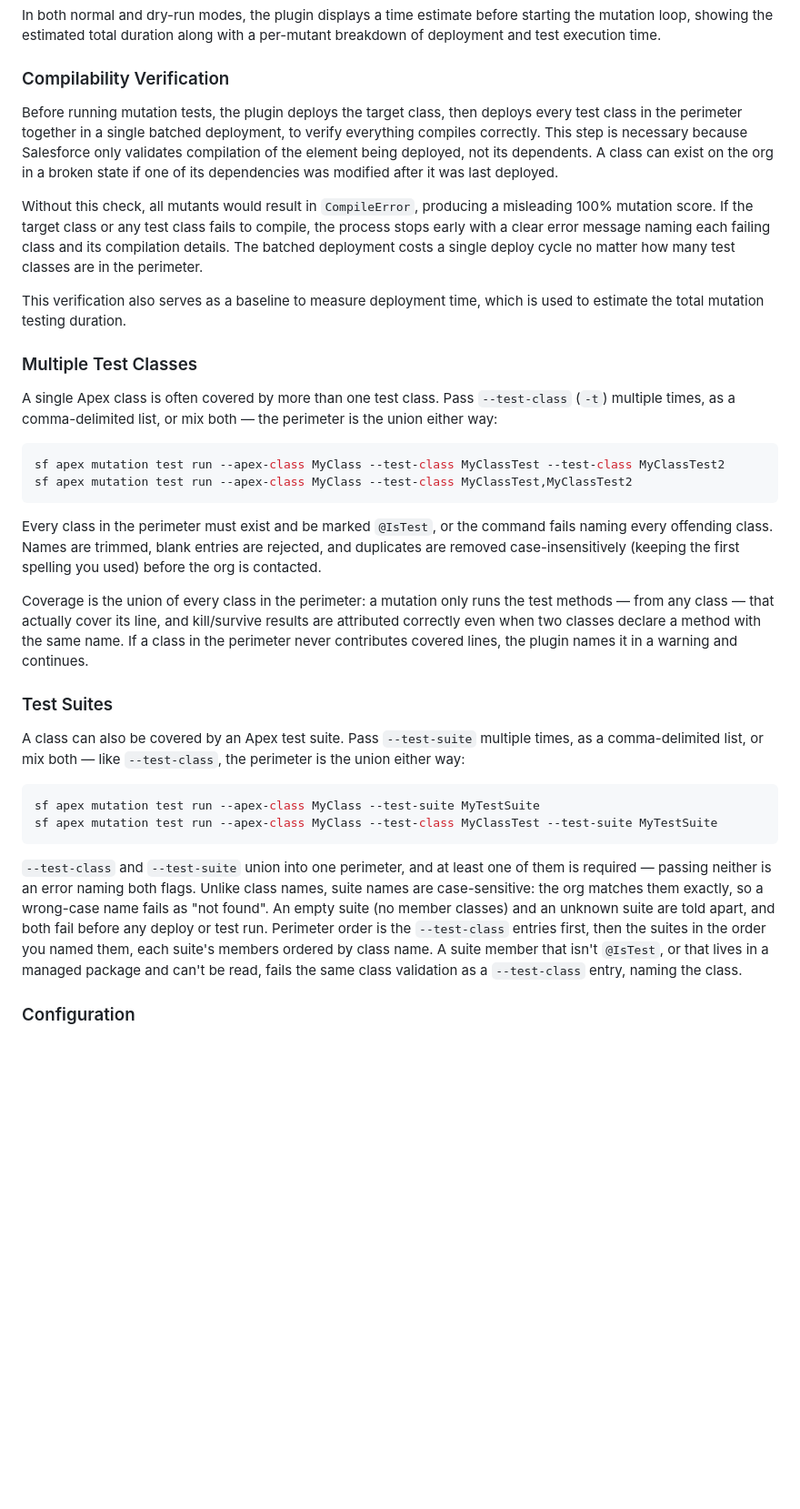
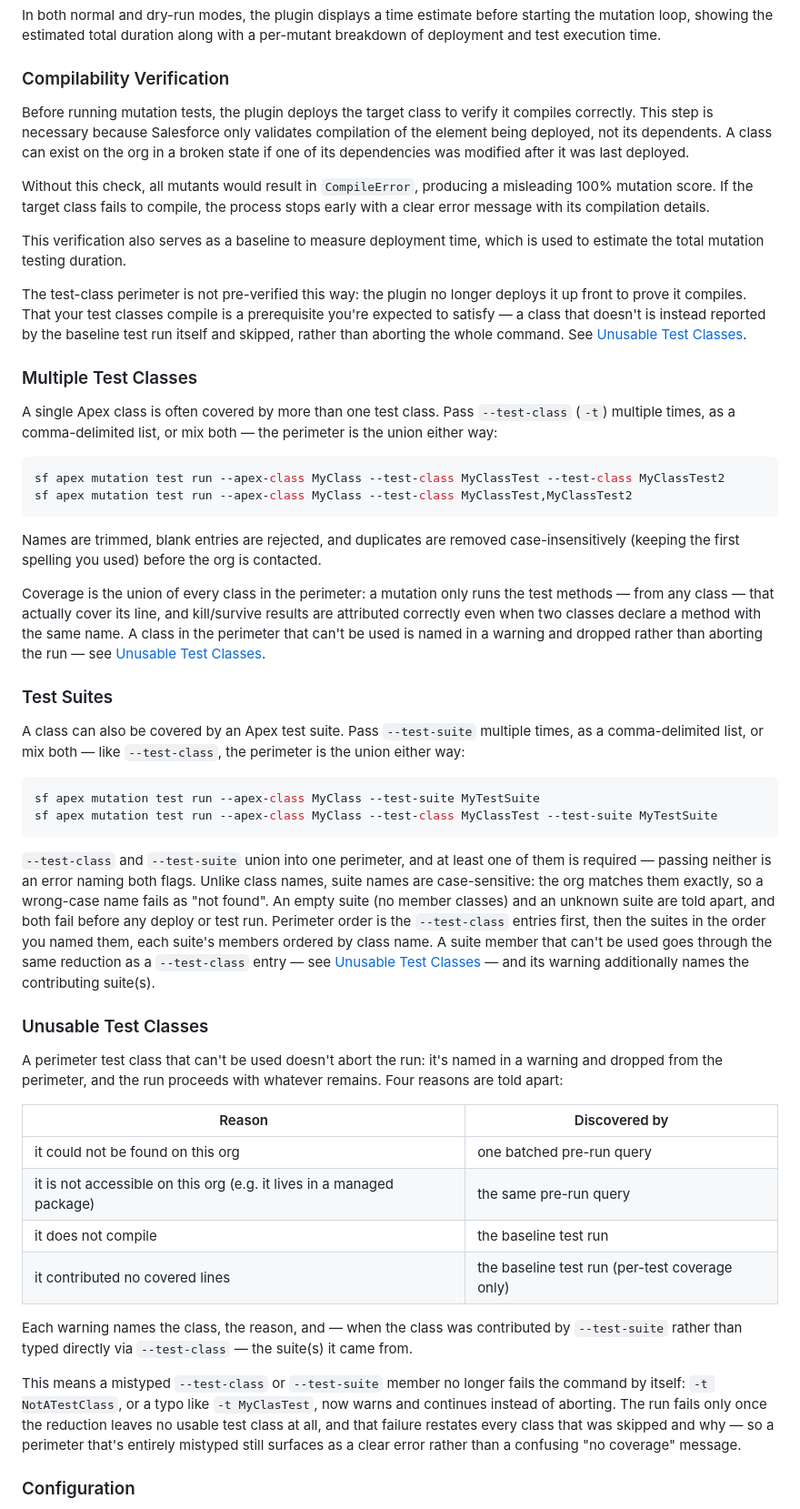
Before and after one commit to scolladon/apex-mutation-testing, a Markdown page: README.md, the part around the change. Shown at 91% size. GitHub-like rendering; blank space fills up the shorter version.

Commit message:
docs: describe the skip-unusable-test-class behaviour and drop the perimeter compile step

````diff
--- a/README.md
+++ b/README.md
@@ -97,15 +97,13 @@ In both normal and dry-run modes, the plugin displays a time estimate before sta
 
 ### Compilability Verification
 
-Before running mutation tests, the plugin deploys the target class, then deploys every test
-class in the perimeter together in a single batched deployment, to verify everything compiles
-correctly. This step is necessary because Salesforce only validates compilation of the element
-being deployed, not its dependents. A class can exist on the org in a broken state if one of
-its dependencies was modified after it was last deployed.
+Before running mutation tests, the plugin deploys the target class to verify it compiles correctly. This step is necessary because Salesforce only validates compilation of the element being deployed, not its dependents. A class can exist on the org in a broken state if one of its dependencies was modified after it was last deployed.
 
-Without this check, all mutants would result in `CompileError`, producing a misleading 100% mutation score. If the target class or any test class fails to compile, the process stops early with a clear error message naming each failing class and its compilation details. The batched deployment costs a single deploy cycle no matter how many test classes are in the perimeter.
+Without this check, all mutants would result in `CompileError`, producing a misleading 100% mutation score. If the target class fails to compile, the process stops early with a clear error message with its compilation details.
 
 This verification also serves as a baseline to measure deployment time, which is used to estimate the total mutation testing duration.
+
+The test-class perimeter is not pre-verified this way: the plugin no longer deploys it up front to prove it compiles. That your test classes compile is a prerequisite you're expected to satisfy — a class that doesn't is instead reported by the baseline test run itself and skipped, rather than aborting the whole command. See [Unusable Test Classes](#unusable-test-classes).
 
 ### Multiple Test Classes
 
@@ -116,9 +114,9 @@ sf apex mutation test run --apex-class MyClass --test-class MyClassTest --test-c
 sf apex mutation test run --apex-class MyClass --test-class MyClassTest,MyClassTest2
 ```
 
-Every class in the perimeter must exist and be marked `@IsTest`, or the command fails naming every offending class. Names are trimmed, blank entries are rejected, and duplicates are removed case-insensitively (keeping the first spelling you used) before the org is contacted.
+Names are trimmed, blank entries are rejected, and duplicates are removed case-insensitively (keeping the first spelling you used) before the org is contacted.
 
-Coverage is the union of every class in the perimeter: a mutation only runs the test methods — from any class — that actually cover its line, and kill/survive results are attributed correctly even when two classes declare a method with the same name. If a class in the perimeter never contributes covered lines, the plugin names it in a warning and continues.
+Coverage is the union of every class in the perimeter: a mutation only runs the test methods — from any class — that actually cover its line, and kill/survive results are attributed correctly even when two classes declare a method with the same name. A class in the perimeter that can't be used is named in a warning and dropped rather than aborting the run — see [Unusable Test Classes](#unusable-test-classes).
 
 ### Test Suites
 
@@ -129,7 +127,22 @@ sf apex mutation test run --apex-class MyClass --test-suite MyTestSuite
 sf apex mutation test run --apex-class MyClass --test-class MyClassTest --test-suite MyTestSuite
 ```
 
-`--test-class` and `--test-suite` union into one perimeter, and at least one of them is required — passing neither is an error naming both flags. Unlike class names, suite names are case-sensitive: the org matches them exactly, so a wrong-case name fails as "not found". An empty suite (no member classes) and an unknown suite are told apart, and both fail before any deploy or test run. Perimeter order is the `--test-class` entries first, then the suites in the order you named them, each suite's members ordered by class name. A suite member that isn't `@IsTest`, or that lives in a managed package and can't be read, fails the same class validation as a `--test-class` entry, naming the class.
+`--test-class` and `--test-suite` union into one perimeter, and at least one of them is required — passing neither is an error naming both flags. Unlike class names, suite names are case-sensitive: the org matches them exactly, so a wrong-case name fails as "not found". An empty suite (no member classes) and an unknown suite are told apart, and both fail before any deploy or test run. Perimeter order is the `--test-class` entries first, then the suites in the order you named them, each suite's members ordered by class name. A suite member that can't be used goes through the same reduction as a `--test-class` entry — see [Unusable Test Classes](#unusable-test-classes) — and its warning additionally names the contributing suite(s).
+
+### Unusable Test Classes
+
+A perimeter test class that can't be used doesn't abort the run: it's named in a warning and dropped from the perimeter, and the run proceeds with whatever remains. Four reasons are told apart:
+
+| Reason                          | Discovered by                                        |
+| -------------------------------- | ----------------------------------------------------- |
+| it could not be found on this org | one batched pre-run query                             |
+| it is not accessible on this org (e.g. it lives in a managed package) | the same pre-run query |
+| it does not compile               | the baseline test run                                 |
+| it contributed no covered lines   | the baseline test run (per-test coverage only)        |
+
+Each warning names the class, the reason, and — when the class was contributed by `--test-suite` rather than typed directly via `--test-class` — the suite(s) it came from.
+
+This means a mistyped `--test-class` or `--test-suite` member no longer fails the command by itself: `-t NotATestClass`, or a typo like `-t MyClasTest`, now warns and continues instead of aborting. The run fails only once the reduction leaves no usable test class at all, and that failure restates every class that was skipped and why — so a perimeter that's entirely mistyped still surfaces as a clear error rather than a confusing "no coverage" message.
 
 ### Configuration
 
````
Also changed, not shown: DESIGN.md (+47 -26 lines).
